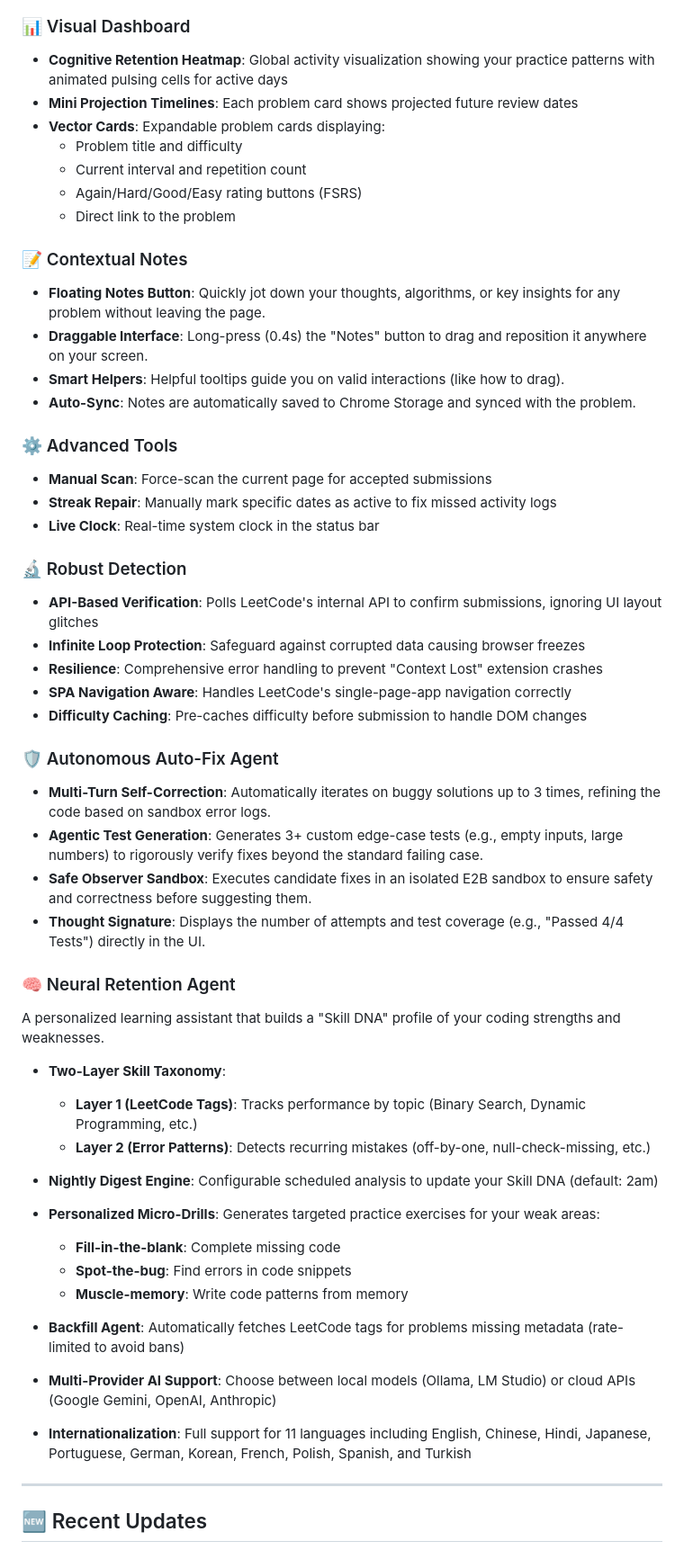
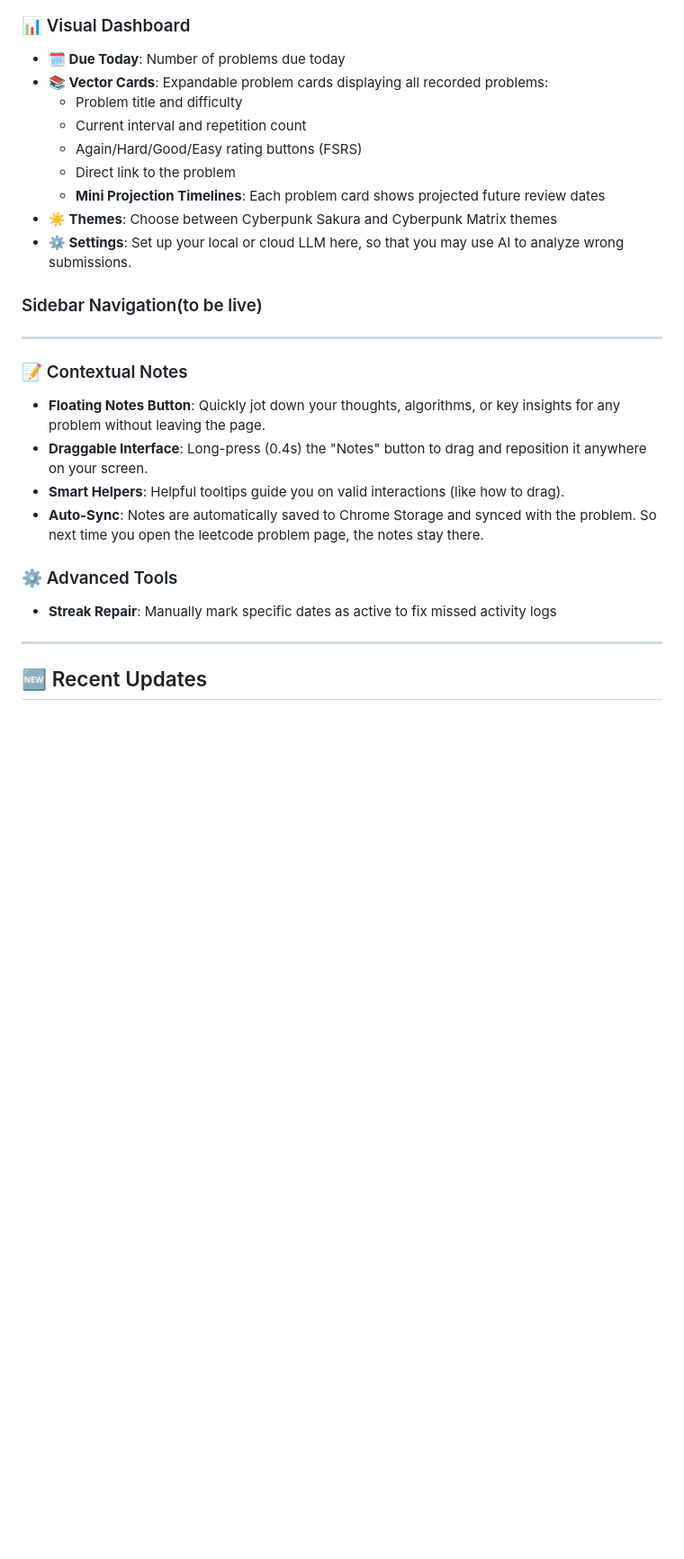
Before and after one commit to yc1838/LeetCode-EasyRepeat, a Markdown page: README.md, the part around one of its changes. Shown at 90% size. GitHub-like rendering; blank space fills up the shorter version.

```diff
--- a/README.md
+++ b/README.md
@@ -27,57 +83,28 @@ A Chrome Extension that helps you master LeetCode problems using a **Spaced Repe
 
 ### 📊 Visual Dashboard
 
-- **Cognitive Retention Heatmap**: Global activity visualization showing your practice patterns with animated pulsing cells for active days
-- **Mini Projection Timelines**: Each problem card shows projected future review dates
-- **Vector Cards**: Expandable problem cards displaying:
+- **🗓 Due Today**: Number of problems due today
+- **📚 Vector Cards**: Expandable problem cards displaying all recorded problems:
   - Problem title and difficulty
   - Current interval and repetition count
   - Again/Hard/Good/Easy rating buttons (FSRS)
   - Direct link to the problem
+  - **Mini Projection Timelines**: Each problem card shows projected future review dates
+- **☀️ Themes**: Choose between Cyberpunk Sakura and Cyberpunk Matrix themes
+- **⚙️ Settings**: Set up your local or cloud LLM here, so that you may use AI to analyze wrong submissions.
+### Sidebar Navigation(to be live)
 
+
+---
 ### 📝 Contextual Notes
 - **Floating Notes Button**: Quickly jot down your thoughts, algorithms, or key insights for any problem without leaving the page.
 - **Draggable Interface**: Long-press (0.4s) the "Notes" button to drag and reposition it anywhere on your screen.
 - **Smart Helpers**: Helpful tooltips guide you on valid interactions (like how to drag).
-- **Auto-Sync**: Notes are automatically saved to Chrome Storage and synced with the problem.
+- **Auto-Sync**: Notes are automatically saved to Chrome Storage and synced with the problem. So next time you open the leetcode problem page, the notes stay there.
 
 ### ⚙️ Advanced Tools
-- **Manual Scan**: Force-scan the current page for accepted submissions
 - **Streak Repair**: Manually mark specific dates as active to fix missed activity logs
-- **Live Clock**: Real-time system clock in the status bar
 
-### 🔬 Robust Detection
-- **API-Based Verification**: Polls LeetCode's internal API to confirm submissions, ignoring UI layout glitches
-- **Infinite Loop Protection**: Safeguard against corrupted data causing browser freezes
-- **Resilience**: Comprehensive error handling to prevent "Context Lost" extension crashes
-- **SPA Navigation Aware**: Handles LeetCode's single-page-app navigation correctly
-- **Difficulty Caching**: Pre-caches difficulty before submission to handle DOM changes
-
-### 🛡️ Autonomous Auto-Fix Agent
-- **Multi-Turn Self-Correction**: Automatically iterates on buggy solutions up to 3 times, refining the code based on sandbox error logs.
-- **Agentic Test Generation**: Generates 3+ custom edge-case tests (e.g., empty inputs, large numbers) to rigorously verify fixes beyond the standard failing case.
-- **Safe Observer Sandbox**: Executes candidate fixes in an isolated E2B sandbox to ensure safety and correctness before suggesting them.
-- **Thought Signature**: Displays the number of attempts and test coverage (e.g., "Passed 4/4 Tests") directly in the UI.
-
-### 🧠 Neural Retention Agent
-A personalized learning assistant that builds a "Skill DNA" profile of your coding strengths and weaknesses.
-
-- **Two-Layer Skill Taxonomy**:
-  - **Layer 1 (LeetCode Tags)**: Tracks performance by topic (Binary Search, Dynamic Programming, etc.)
-  - **Layer 2 (Error Patterns)**: Detects recurring mistakes (off-by-one, null-check-missing, etc.)
-
-- **Nightly Digest Engine**: Configurable scheduled analysis to update your Skill DNA (default: 2am)
-
-- **Personalized Micro-Drills**: Generates targeted practice exercises for your weak areas:
-  - **Fill-in-the-blank**: Complete missing code
-  - **Spot-the-bug**: Find errors in code snippets
-  - **Muscle-memory**: Write code patterns from memory
-
-- **Backfill Agent**: Automatically fetches LeetCode tags for problems missing metadata (rate-limited to avoid bans)
-
-- **Multi-Provider AI Support**: Choose between local models (Ollama, LM Studio) or cloud APIs (Google Gemini, OpenAI, Anthropic)
-
-- **Internationalization**: Full support for 11 languages including English, Chinese, Hindi, Japanese, Portuguese, German, Korean, French, Polish, Spanish, and Turkish
 
 ---
 
```
Also changed, not shown: other parts of README.md (+61 -95 lines), assets/extension_instruction.png (added), 15 other files.
